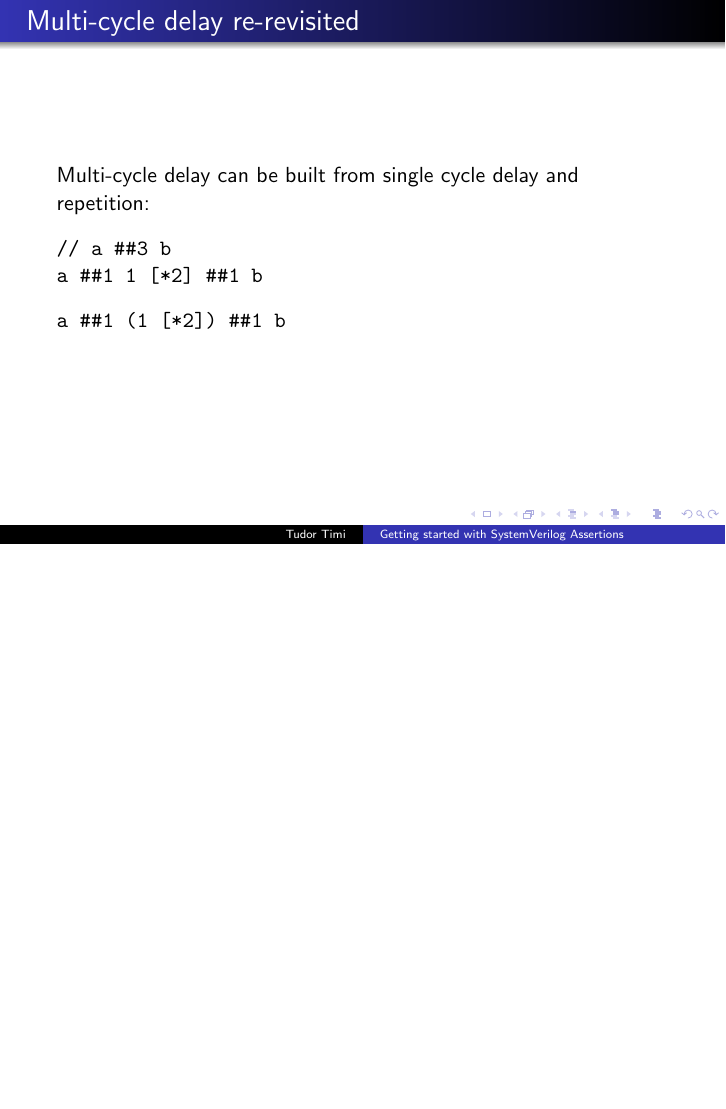
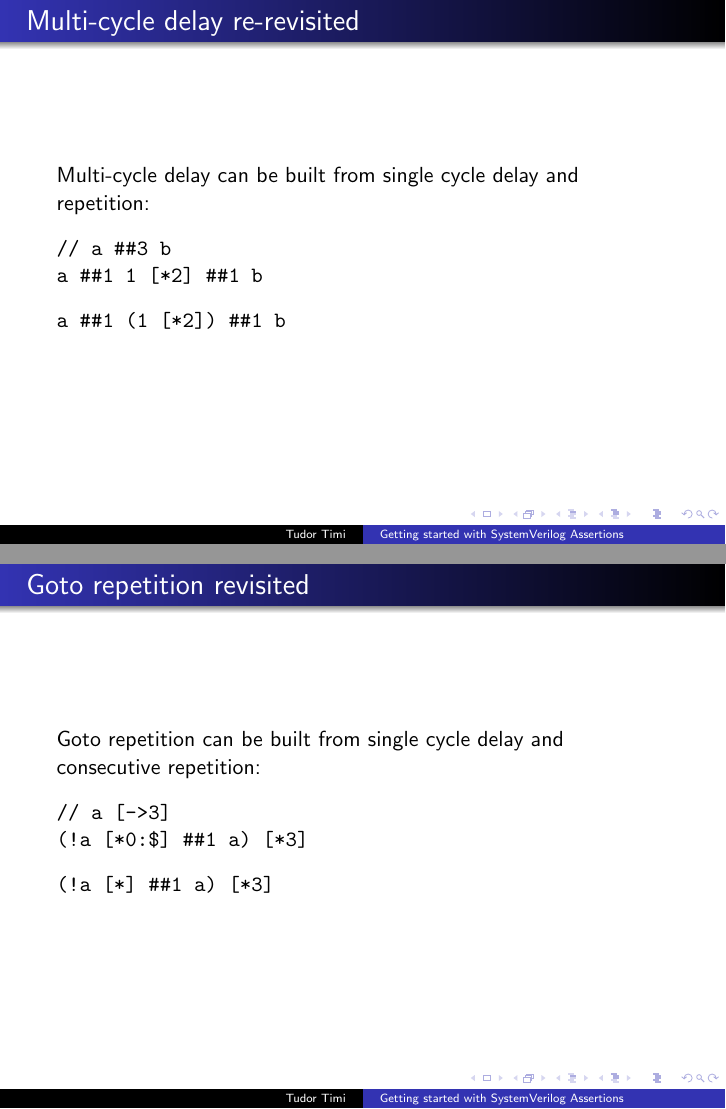
Before and after one commit to verification-gentleman-blog/getting-started-with-sva, LaTeX slides (backup_slides.tex): page 11 of 11 before the commit and pages 11 and 14 of 14 after it, the two joined at a grey line, the shorter picture padded with empty space. Compiled offline with pdfLaTeX.

Commit message:
Show goto repetition using cycle delay and consecutive repetition

```diff
--- a/backup_slides.tex
+++ b/backup_slides.tex
@@ -66,4 +66,20 @@ a ##1 (1 [*2]) ##1 b
 \end{frame}
 
 
+\begin{frame}[fragile]{Goto repetition revisited}
+Goto repetition can be built from single cycle delay and consecutive repetition:
+
+\pause
+\begin{semiverbatim}
+// a [->3]
+(!a [*0:\$] ##1 a) [*3]
+\end{semiverbatim}
+
+\pause
+\begin{semiverbatim}
+(!a [*] ##1 a) [*3]
+\end{semiverbatim}
+\end{frame}
+
+
 \end{document}
```
